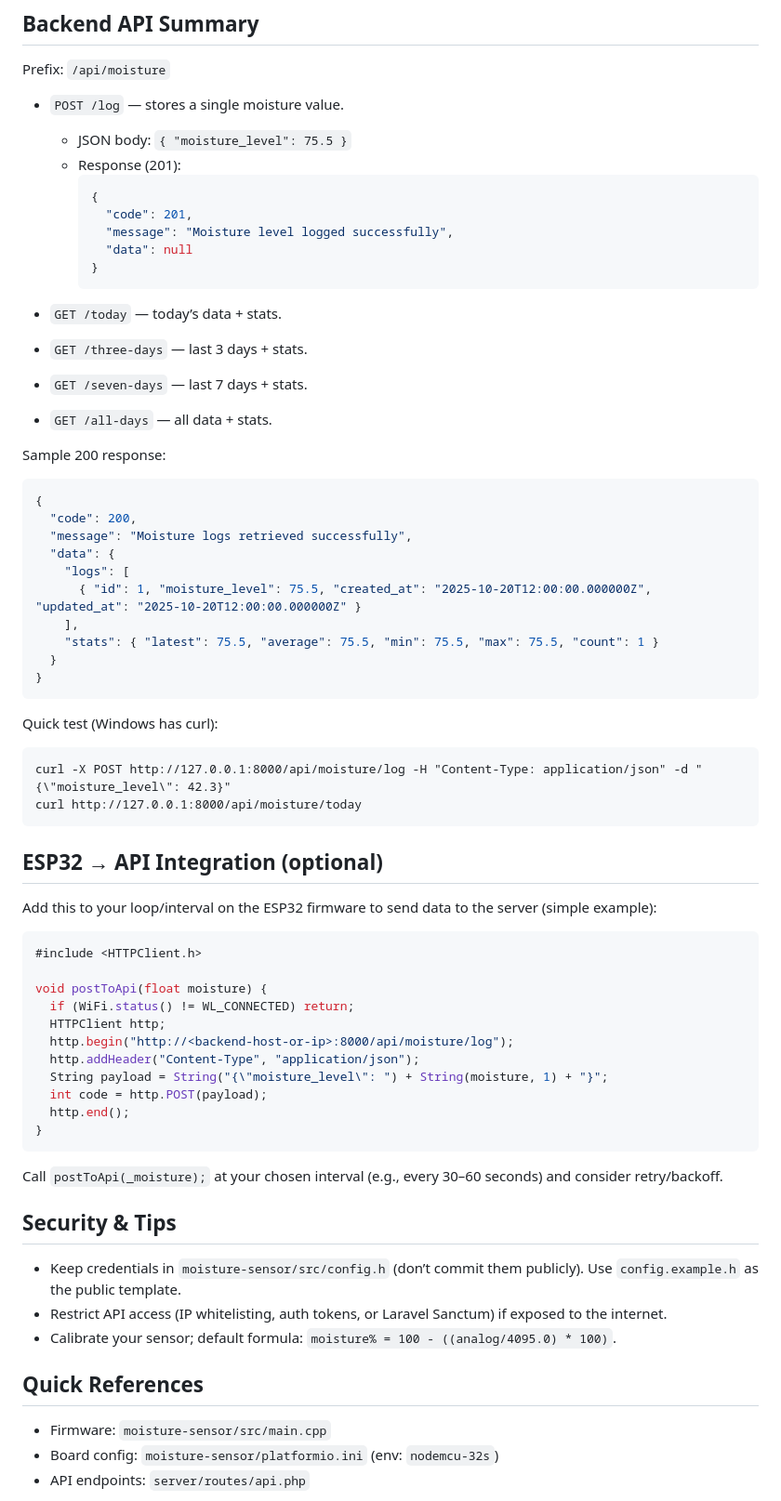
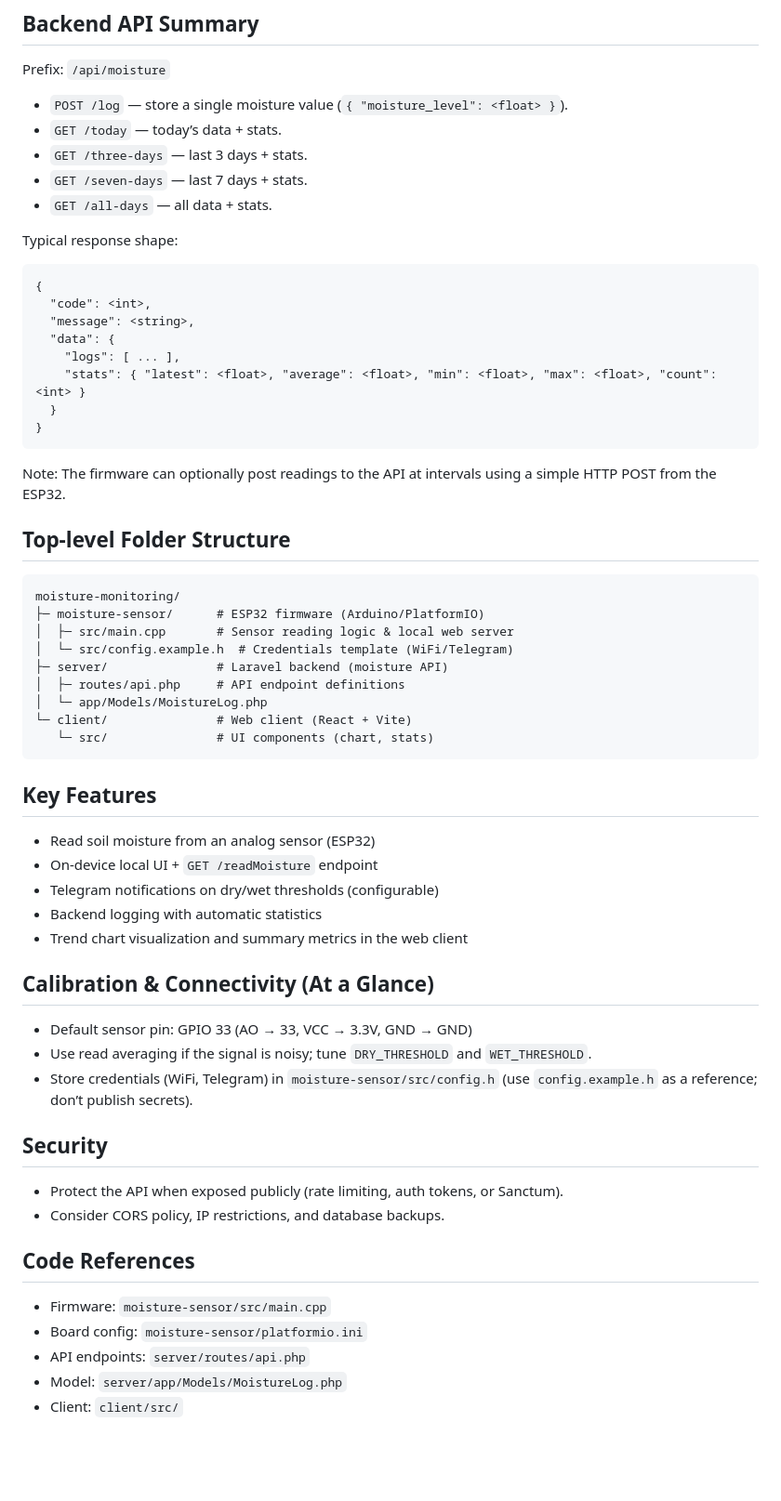
Before and after one commit to mohfer/moisture-monitoring, a Markdown page: README.md, the part around the change printed below. Shown: that part at 93% size. Rendered like a GitHub page; blank space fills up the shorter version.

Commit message:
docs: update README for clarity and structure, enhancing project overview and components

````diff
--- a/README.md
+++ b/README.md
@@ -80,73 +34,65 @@ Note: The firmware does not currently push data to the API automatically. See th
 
 Prefix: `/api/moisture`
 
-- `POST /log` — stores a single moisture value.
-  - JSON body: `{ "moisture_level": 75.5 }`
-  - Response (201):
-    ```json
-    {
-      "code": 201,
-      "message": "Moisture level logged successfully",
-      "data": null
-    }
-    ```
-
+- `POST /log` — store a single moisture value (`{ "moisture_level": <float> }`).
 - `GET /today` — today’s data + stats.
 - `GET /three-days` — last 3 days + stats.
 - `GET /seven-days` — last 7 days + stats.
 - `GET /all-days` — all data + stats.
 
-Sample 200 response:
+Typical response shape:
 
-```json
+```
 {
-  "code": 200,
-  "message": "Moisture logs retrieved successfully",
+  "code": <int>,
+  "message": <string>,
   "data": {
-    "logs": [
-      { "id": 1, "moisture_level": 75.5, "created_at": "2025-10-20T12:00:00.000000Z", "updated_at": "2025-10-20T12:00:00.000000Z" }
-    ],
-    "stats": { "latest": 75.5, "average": 75.5, "min": 75.5, "max": 75.5, "count": 1 }
+    "logs": [ ... ],
+    "stats": { "latest": <float>, "average": <float>, "min": <float>, "max": <float>, "count": <int> }
   }
 }
 ```
 
-Quick test (Windows has curl):
+Note: The firmware can optionally post readings to the API at intervals using a simple HTTP POST from the ESP32.
+
+## Top-level Folder Structure
 
 ```
-curl -X POST http://127.0.0.1:8000/api/moisture/log -H "Content-Type: application/json" -d "{\"moisture_level\": 42.3}"
-curl http://127.0.0.1:8000/api/moisture/today
+moisture-monitoring/
+├─ moisture-sensor/      # ESP32 firmware (Arduino/PlatformIO)
+│  ├─ src/main.cpp       # Sensor reading logic & local web server
+│  └─ src/config.example.h  # Credentials template (WiFi/Telegram)
+├─ server/               # Laravel backend (moisture API)
+│  ├─ routes/api.php     # API endpoint definitions
+│  └─ app/Models/MoistureLog.php
+└─ client/               # Web client (React + Vite)
+   └─ src/               # UI components (chart, stats)
 ```
 
-## ESP32 → API Integration (optional)
+## Key Features
 
-Add this to your loop/interval on the ESP32 firmware to send data to the server (simple example):
+- Read soil moisture from an analog sensor (ESP32)
+- On-device local UI + `GET /readMoisture` endpoint
+- Telegram notifications on dry/wet thresholds (configurable)
+- Backend logging with automatic statistics
+- Trend chart visualization and summary metrics in the web client
 
-```cpp
-#include <HTTPClient.h>
+## Calibration & Connectivity (At a Glance)
 
-void postToApi(float moisture) {
-  if (WiFi.status() != WL_CONNECTED) return;
-  HTTPClient http;
-  http.begin("http://<backend-host-or-ip>:8000/api/moisture/log");
-  http.addHeader("Content-Type", "application/json");
-  String payload = String("{\"moisture_level\": ") + String(moisture, 1) + "}";
-  int code = http.POST(payload);
-  http.end();
-}
-```
+- Default sensor pin: GPIO 33 (AO → 33, VCC → 3.3V, GND → GND)
+- Use read averaging if the signal is noisy; tune `DRY_THRESHOLD` and `WET_THRESHOLD`.
+- Store credentials (WiFi, Telegram) in `moisture-sensor/src/config.h` (use `config.example.h` as a reference; don’t publish secrets).
 
-Call `postToApi(_moisture);` at your chosen interval (e.g., every 30–60 seconds) and consider retry/backoff.
+## Security
 
-## Security & Tips
+- Protect the API when exposed publicly (rate limiting, auth tokens, or Sanctum).
+- Consider CORS policy, IP restrictions, and database backups.
 
-- Keep credentials in `moisture-sensor/src/config.h` (don’t commit them publicly). Use `config.example.h` as the public template.
-- Restrict API access (IP whitelisting, auth tokens, or Laravel Sanctum) if exposed to the internet.
-- Calibrate your sensor; default formula: `moisture% = 100 - ((analog/4095.0) * 100)`.
-
-## Quick References
+## Code References
 
 - Firmware: `moisture-sensor/src/main.cpp`
-- Board config: `moisture-sensor/platformio.ini` (env: `nodemcu-32s`)
+- Board config: `moisture-sensor/platformio.ini`
 - API endpoints: `server/routes/api.php`
+- Model: `server/app/Models/MoistureLog.php`
+- Client: `client/src/`
 
````
Also changed, not shown: other parts of README.md (+22 -148 lines).
